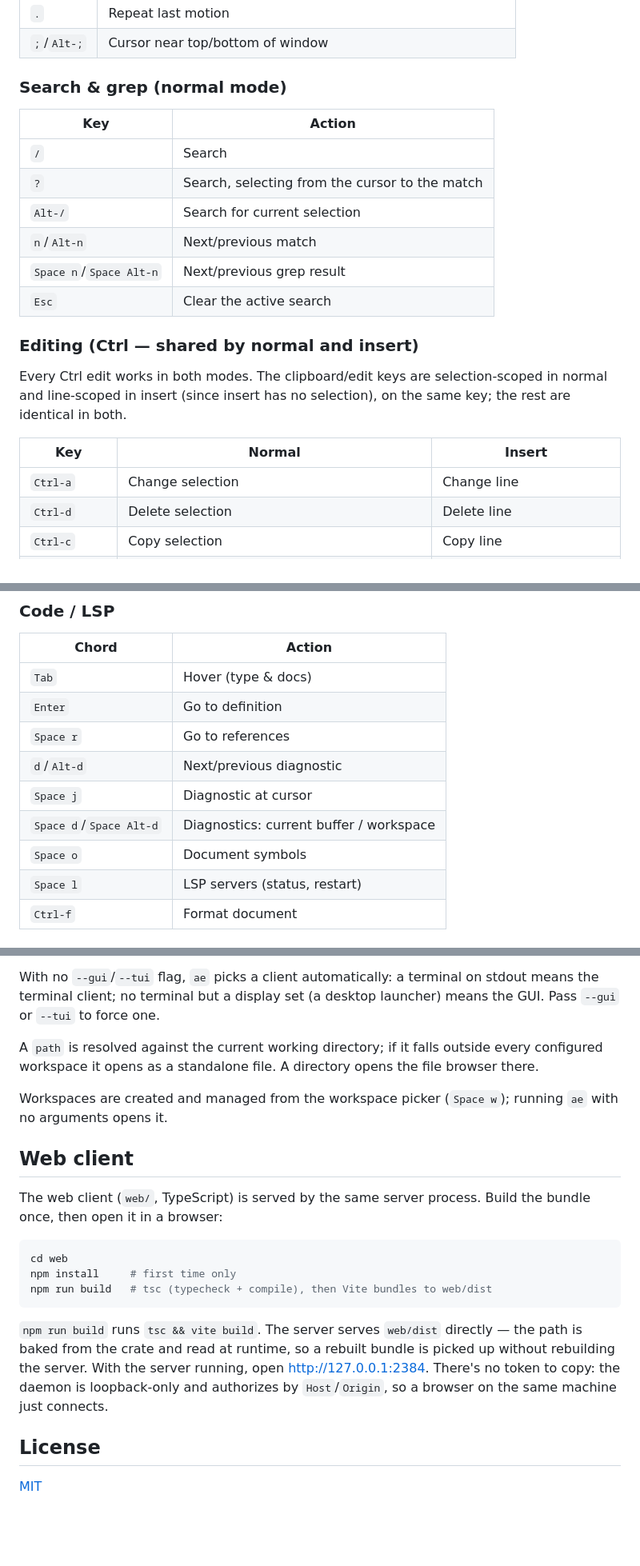
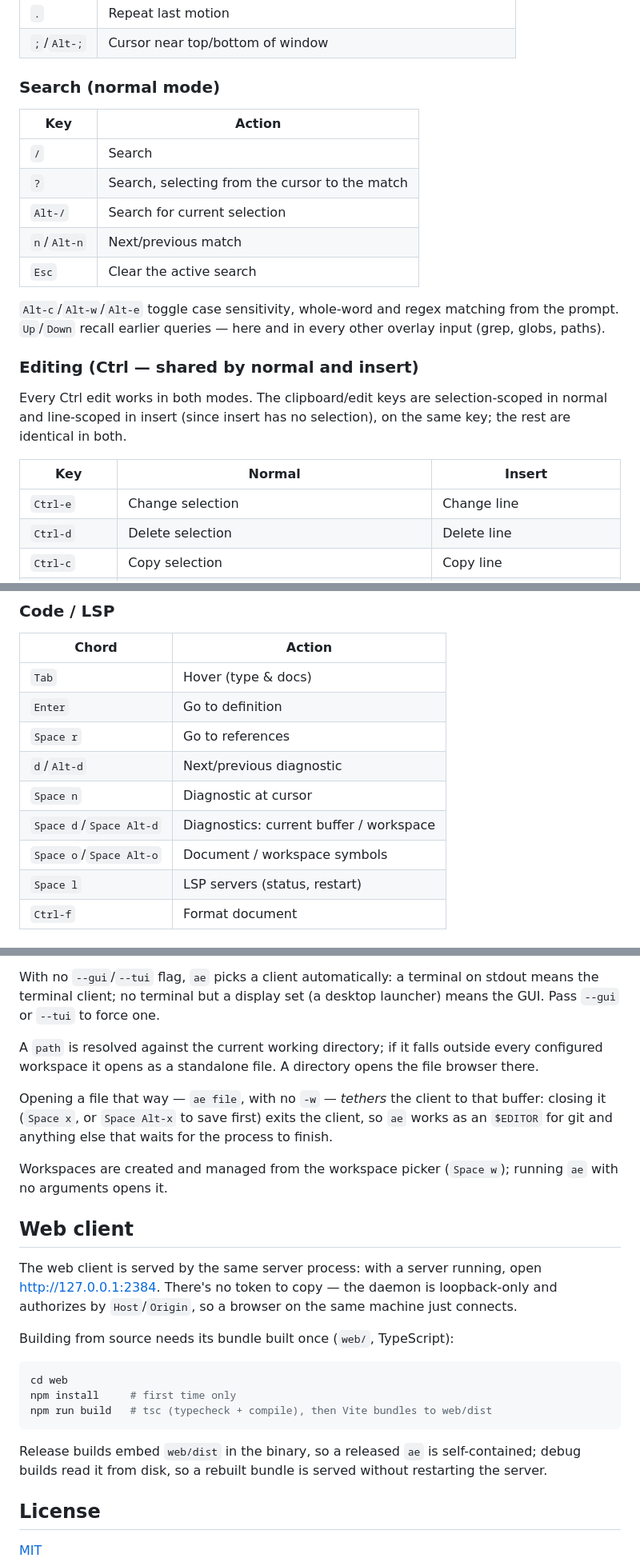
Before and after one commit to joefreeman/aether, a Markdown page: README.md, 3 parts joined by grey strips. Shown at 80% size. Drawn GitHub-style; blank space fills up the shorter version.

````diff
--- a/README.md
+++ b/README.md
@@ -87,7 +79,7 @@ hover info at the cursor.
 | `.` | Repeat last motion |
 | `;`/`Alt-;` | Cursor near top/bottom of window |
 
-### Search & grep (normal mode)
+### Search (normal mode)
 
 | Key | Action |
 | --- | --- |
@@ -95,8 +87,10 @@ hover info at the cursor.
 | `?` | Search, selecting from the cursor to the match |
 | `Alt-/` | Search for current selection |
 | `n`/`Alt-n` | Next/previous match |
-| `Space n`/`Space Alt-n` | Next/previous grep result |
 | `Esc` | Clear the active search |
+
+`Alt-c`/`Alt-w`/`Alt-e` toggle case sensitivity, whole-word and regex matching from the prompt.
+`Up`/`Down` recall earlier queries — here and in every other overlay input (grep, globs, paths).
 
 ### Editing (Ctrl — shared by normal and insert)
 
@@ -106,7 +100,7 @@ identical in both.
 
 | Key | Normal | Insert |
 | --- | --- | --- |
-| `Ctrl-a` | Change selection | Change line |
+| `Ctrl-e` | Change selection | Change line |
 | `Ctrl-d` | Delete selection | Delete line |
 | `Ctrl-c` | Copy selection | Copy line |
 | `Ctrl-x` | Cut selection | Cut line |
@@ -169,9 +189,9 @@ identical in both.
 | `Enter` | Go to definition |
 | `Space r` | Go to references |
 | `d`/`Alt-d` | Next/previous diagnostic |
-| `Space j` | Diagnostic at cursor |
+| `Space n` | Diagnostic at cursor |
 | `Space d`/`Space Alt-d` | Diagnostics: current buffer / workspace |
-| `Space o` | Document symbols |
+| `Space o`/`Space Alt-o` | Document / workspace symbols |
 | `Space l` | LSP servers (status, restart) |
 | `Ctrl-f` | Format document |
 
@@ -214,13 +234,20 @@ terminal client; no terminal but a display set (a desktop launcher) means the GU
 A `path` is resolved against the current working directory; if it falls outside every configured
 workspace it opens as a standalone file. A directory opens the file browser there.
 
+Opening a file that way — `ae file`, with no `-w` — *tethers* the client to that buffer: closing it
+(`Space x`, or `Space Alt-x` to save first) exits the client, so `ae` works as an `$EDITOR` for git
+and anything else that waits for the process to finish.
+
 Workspaces are created and managed from the workspace picker (`Space w`); running `ae` with no
 arguments opens it.
 
 ## Web client
 
-The web client (`web/`, TypeScript) is served by the same server process. Build the bundle once,
-then open it in a browser:
+The web client is served by the same server process: with a server running, open
+<http://127.0.0.1:2384>. There's no token to copy — the daemon is loopback-only and authorizes by
+`Host`/`Origin`, so a browser on the same machine just connects.
+
+Building from source needs its bundle built once (`web/`, TypeScript):
 
 ```sh
 cd web
@@ -228,10 +255,8 @@ npm install     # first time only
 npm run build   # tsc (typecheck + compile), then Vite bundles to web/dist
 ```
 
-`npm run build` runs `tsc && vite build`. The server serves `web/dist` directly — the path is baked
-from the crate and read at runtime, so a rebuilt bundle is picked up without rebuilding the server.
-With the server running, open <http://127.0.0.1:2384>. There's no token to copy: the daemon is
-loopback-only and authorizes by `Host`/`Origin`, so a browser on the same machine just connects.
+Release builds embed `web/dist` in the binary, so a released `ae` is self-contained; debug builds
+read it from disk, so a rebuilt bundle is served without restarting the server.
 
 ## License
 
````
Also changed, not shown: other parts of README.md (+58 -40 lines).
